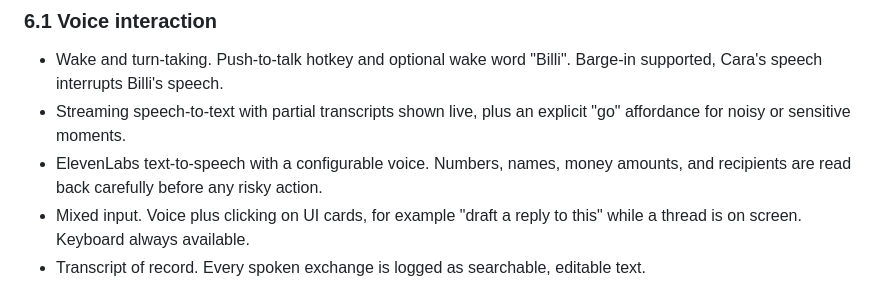
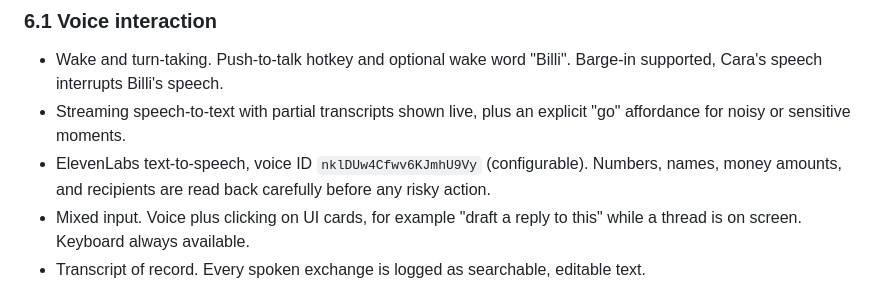
Before and after one commit to katzfamily/expansionagenda, a Markdown page: docs/billi-prd.md, the part around the change. Rendered like a GitHub page.

```diff
--- a/docs/billi-prd.md
+++ b/docs/billi-prd.md
@@ -125,7 +125,7 @@ One human, several modes.
 ### 6.1 Voice interaction
 - Wake and turn-taking. Push-to-talk hotkey and optional wake word "Billi". Barge-in supported, Cara's speech interrupts Billi's speech.
 - Streaming speech-to-text with partial transcripts shown live, plus an explicit "go" affordance for noisy or sensitive moments.
-- ElevenLabs text-to-speech with a configurable voice. Numbers, names, money amounts, and recipients are read back carefully before any risky action.
+- ElevenLabs text-to-speech, voice ID `nklDUw4Cfwv6KJmhU9Vy` (configurable). Numbers, names, money amounts, and recipients are read back carefully before any risky action.
 - Mixed input. Voice plus clicking on UI cards, for example "draft a reply to this" while a thread is on screen. Keyboard always available.
 - Transcript of record. Every spoken exchange is logged as searchable, editable text.
 
```
Also changed, not shown: CLAUDE.md (+3 -0 lines).
